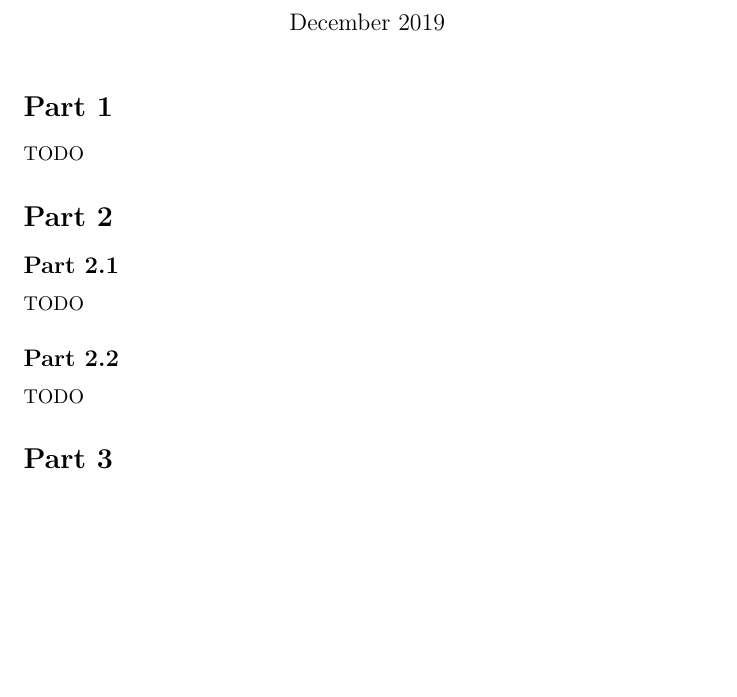
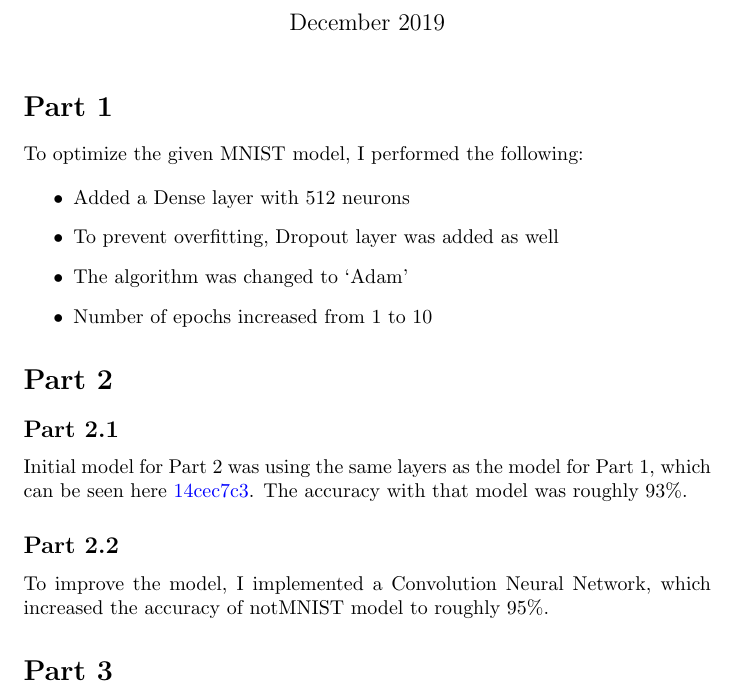
Before and after one commit to awave1/cpsc501-tensorflow, a LaTeX document (report.tex): part of the page, cut so that both start at the same text, the shorter picture padded with empty space. Compiled offline with pdfLaTeX.

Commit message:
:speech_balloon: (report) update the report
as well as upload updated p1 model

```diff
--- a/report.tex
+++ b/report.tex
@@ -11,17 +22,26 @@
 
 \section*{Part 1}
 
-TODO
+To optimize the given MNIST model, I performed the following:
+
+\begin{itemize}
+  \item Added a Dense layer with 512 neurons
+  \item To prevent overfitting, Dropout layer was added as well
+  \item The algorithm was changed to `Adam'
+  \item Number of epochs increased from 1 to 10
+\end{itemize}
+
+% https://www.tensorflow.org/tutorials/quickstart/beginner
 
 \section*{Part 2}
 
 \subsection*{Part 2.1}
 
-TODO
+Initial model for Part 2 was using the same layers as the model for Part 1, which can be seen here \gh{14cec7c3}. The accuracy with that model was roughly 93\%.
 
 \subsection*{Part 2.2}
 
-TODO
+To improve the model, I implemented a Convolution Neural Network, which increased the accuracy of notMNIST model to roughly 95\%.
 
 \section*{Part 3}
 
```
Also changed, not shown: report.pdf, report.tex (11 more changed lines), 1 other file.
